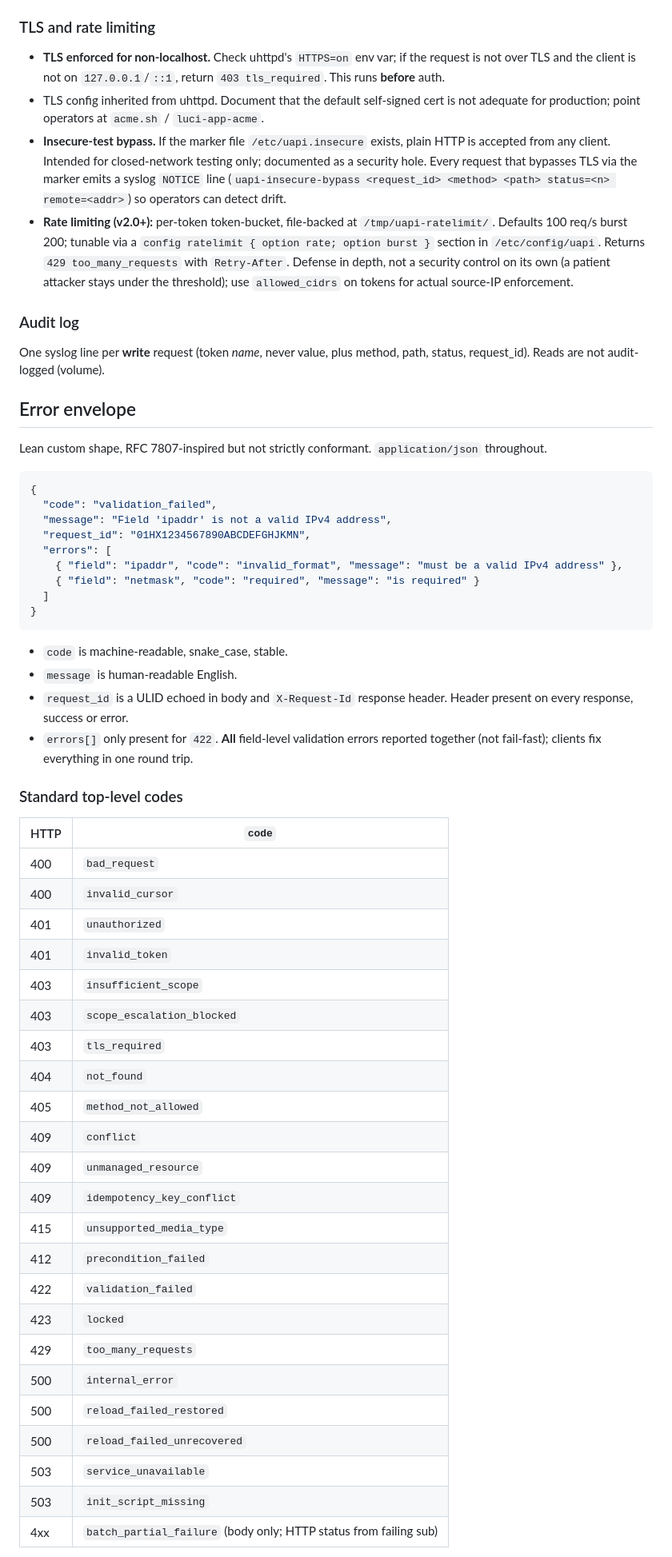
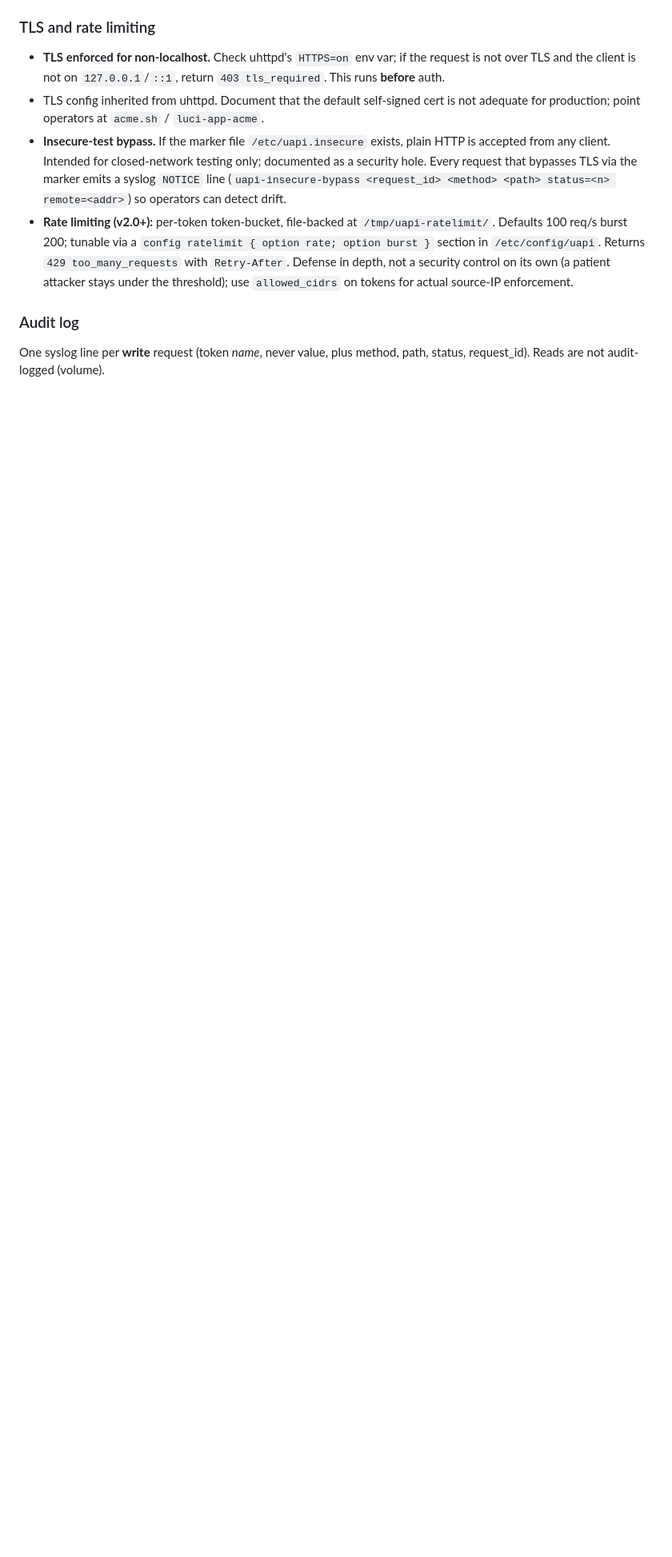
Before and after one commit to openwrt-iac/uapi, a Markdown page: CLAUDE.md, the part around one of its changes. Shown at 80% size. Drawn GitHub-style; blank space fills up the shorter version.

Commit message:
docs: move Error envelope section from CLAUDE.md to docs/errors.md
Co-Authored-By: Claude Opus 4.7 <noreply@anthropic.com>

````diff
--- a/CLAUDE.md
+++ b/CLAUDE.md
@@ -305,52 +305,3 @@ The authoritative source is `src/lib/scope.uc`'s `KNOWN_PATHS`.
 
 One syslog line per **write** request (token *name*, never value, plus method, path, status, request_id). Reads are not audit-logged (volume).
 
-## Error envelope
-
-Lean custom shape, RFC 7807-inspired but not strictly conformant. `application/json` throughout.
-
-```json
-{
-  "code": "validation_failed",
-  "message": "Field 'ipaddr' is not a valid IPv4 address",
-  "request_id": "01HX1234567890ABCDEFGHJKMN",
-  "errors": [
-    { "field": "ipaddr", "code": "invalid_format", "message": "must be a valid IPv4 address" },
-    { "field": "netmask", "code": "required", "message": "is required" }
-  ]
-}
-```
-
-- `code` is machine-readable, snake_case, stable.
-- `message` is human-readable English.
-- `request_id` is a ULID echoed in body and `X-Request-Id` response header. Header present on every response, success or error.
-- `errors[]` only present for `422`. **All** field-level validation errors reported together (not fail-fast); clients fix everything in one round trip.
-
-### Standard top-level codes
-
-| HTTP | `code`                          |
-|------|----------------------------------|
-| 400  | `bad_request`                    |
-| 400  | `invalid_cursor`                 |
-| 401  | `unauthorized`                   |
-| 401  | `invalid_token`                  |
-| 403  | `insufficient_scope`             |
-| 403  | `scope_escalation_blocked`       |
-| 403  | `tls_required`                   |
-| 404  | `not_found`                      |
-| 405  | `method_not_allowed`             |
-| 409  | `conflict`                       |
-| 409  | `unmanaged_resource`             |
-| 409  | `idempotency_key_conflict`       |
-| 415  | `unsupported_media_type`         |
-| 412  | `precondition_failed`            |
-| 422  | `validation_failed`              |
-| 423  | `locked`                         |
-| 429  | `too_many_requests`              |
-| 500  | `internal_error`                 |
-| 500  | `reload_failed_restored`         |
-| 500  | `reload_failed_unrecovered`      |
-| 503  | `service_unavailable`            |
-| 503  | `init_script_missing`            |
-| 4xx  | `batch_partial_failure` (body only; HTTP status from failing sub) |
-
````
Also changed, not shown: other parts of CLAUDE.md (+0 -24 lines), docs/errors.md (+2 -0 lines).
